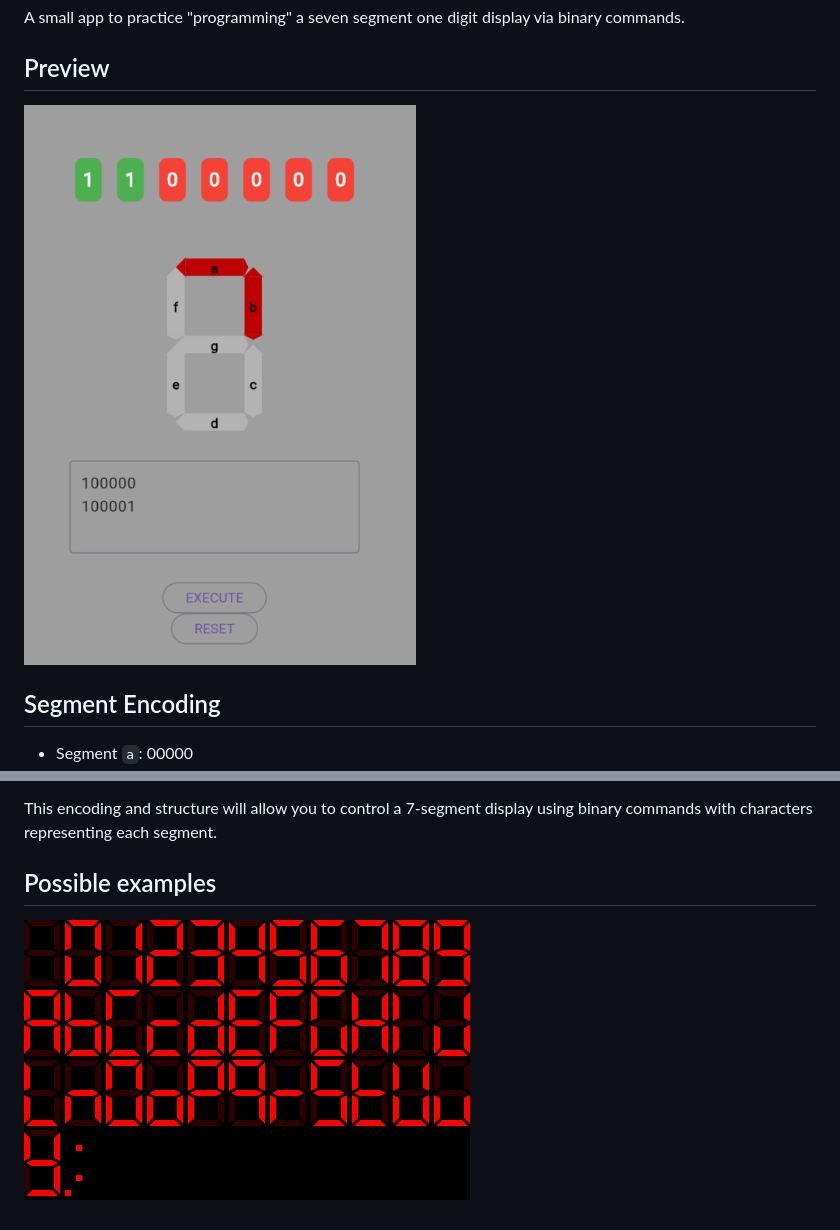
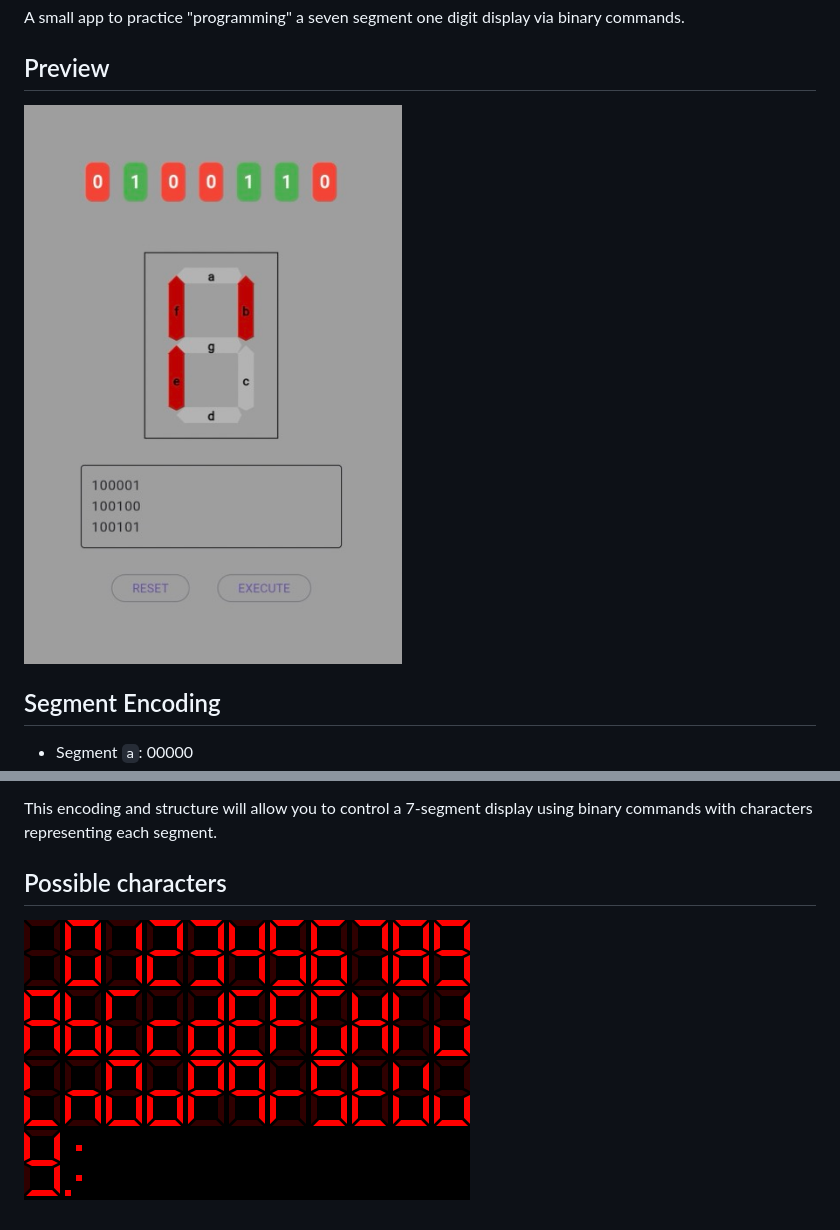
Before and after one commit to App-Akademie/seven_segment_display, a Markdown page: README.md, 2 parts joined by grey strips. GitHub-like rendering; pictures changed too: image-1.png (deleted), screenshot.jpeg (added).

Commit message:
Update screenshots, update dependencies, improve README.

```diff
--- a/README.md
+++ b/README.md
@@ -4,7 +4,7 @@ A small app to practice "programming" a seven segment one digit display via bina
 
 ## Preview
 
-![alt text](image-1.png)
+![alt text](screenshot.jpeg)
 
 ## Segment Encoding
 
@@ -56,6 +56,6 @@ To activate segments `a`, `b`, `c`, and `d` and then deactivate them:
 This encoding and structure will allow you to control a 7-segment display using binary commands with characters representing each segment.
 
 
-## Possible examples
+## Possible characters
 
-![alt text](image.png)
+![alt text](possible_characters.png)
```
Also changed, not shown: possible_characters.png (renamed from image.png), 2 other files.
